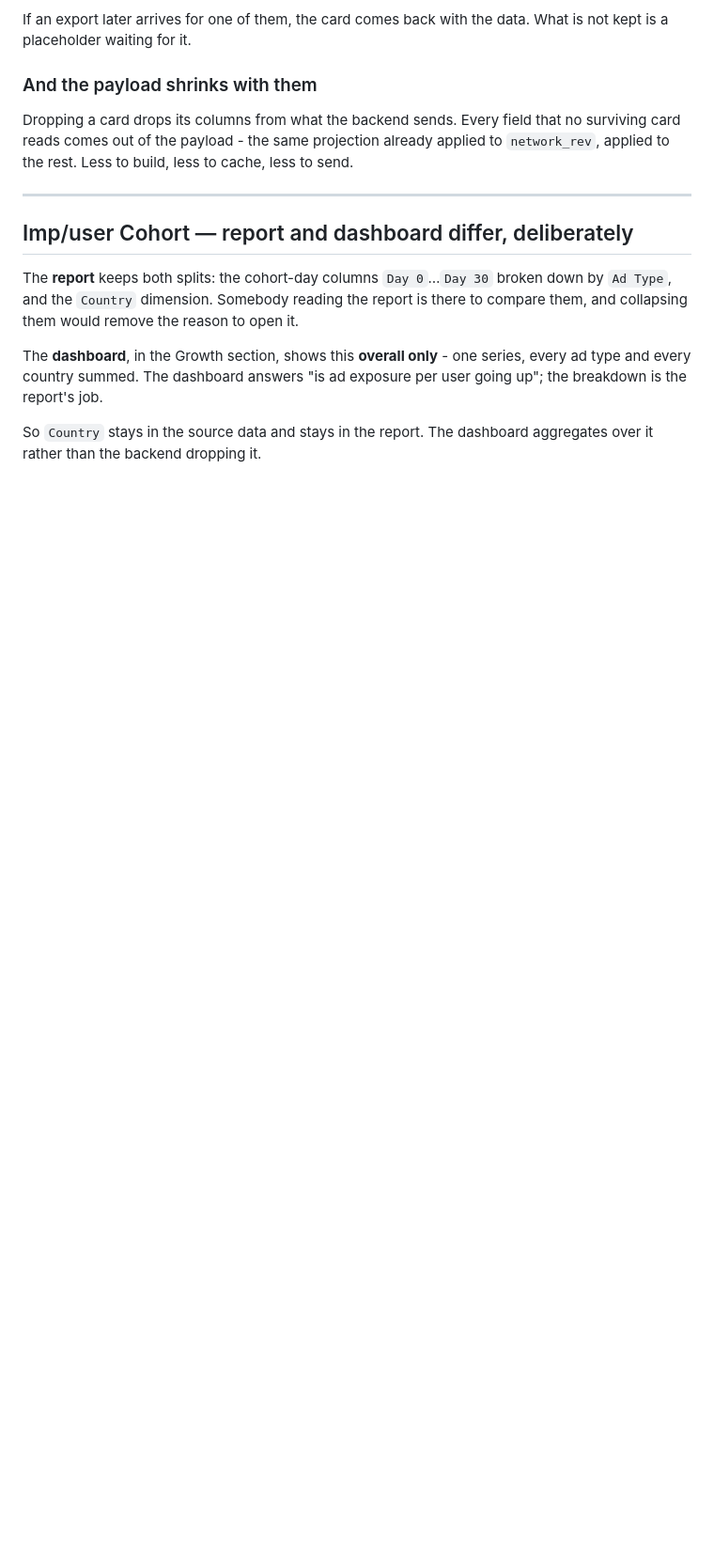
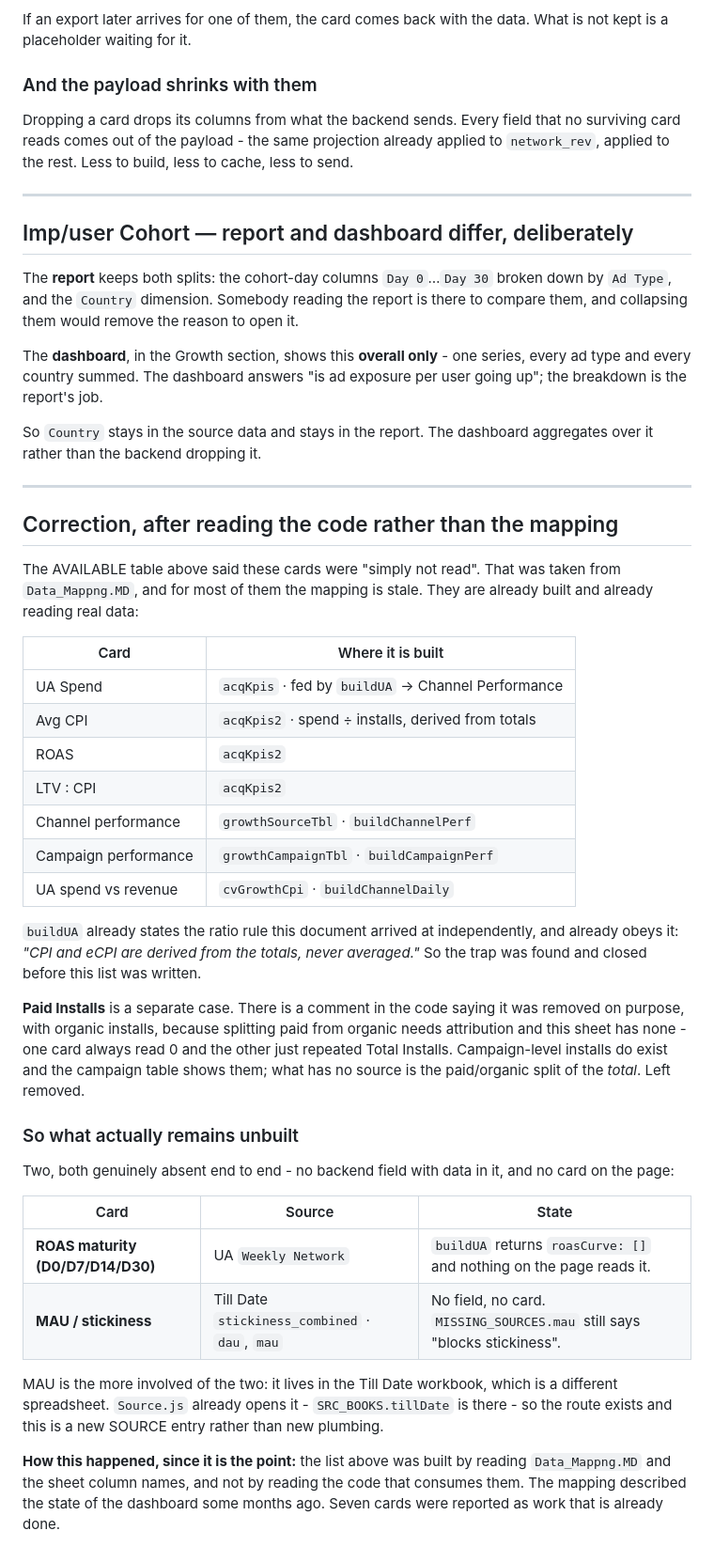
Before and after one commit to Playpare/ps_analytics, a Markdown page: docs/data-mapping-verdicts.md, the part around the change. Shown at 94% size. Rendered like a GitHub page; blank space fills up the shorter version.

Commit message:
Correction: seven of those ten cards are already built
The AVAILABLE table was taken from Data_Mappng.MD, which is stale. UA Spend,
Avg CPI, ROAS, LTV:CPI, channel performance, campaign performance and UA spend
vs revenue are all built and reading real data today - buildUA and the two
performance tabs feed them, and buildUA already states and obeys the same
ratio rule this document arrived at independently.

Paid Installs is its own case: a comment in the code records that it and
organic installs were removed deliberately, because splitting paid from
organic needs attribution this sheet does not have. Campaign-level installs
exist and are shown; the split of the total does not. Left removed.

Two remain genuinely unbuilt, with neither a populated backend field nor a
card: ROAS maturity, which has roasCurve sitting empty and no consumer, and
MAU/stickiness, which has neither.

The list was wrong because it was built from the mapping and the sheet headers
without reading the code that consumes them.

```diff
--- a/docs/data-mapping-verdicts.md
+++ b/docs/data-mapping-verdicts.md
@@ -117,3 +117,52 @@ exposure per user going up"; the breakdown is the report's job.
 
 So `Country` stays in the source data and stays in the report. The dashboard
 aggregates over it rather than the backend dropping it.
+
+---
+
+## Correction, after reading the code rather than the mapping
+
+The AVAILABLE table above said these cards were "simply not read". That was
+taken from `Data_Mappng.MD`, and for most of them the mapping is stale. They
+are already built and already reading real data:
+
+| Card | Where it is built |
+|---|---|
+| UA Spend | `acqKpis` · fed by `buildUA` → Channel Performance |
+| Avg CPI | `acqKpis2` · spend ÷ installs, derived from totals |
+| ROAS | `acqKpis2` |
+| LTV : CPI | `acqKpis2` |
+| Channel performance | `growthSourceTbl` · `buildChannelPerf` |
+| Campaign performance | `growthCampaignTbl` · `buildCampaignPerf` |
+| UA spend vs revenue | `cvGrowthCpi` · `buildChannelDaily` |
+
+`buildUA` already states the ratio rule this document arrived at independently,
+and already obeys it: *"CPI and eCPI are derived from the totals, never
+averaged."* So the trap was found and closed before this list was written.
+
+**Paid Installs** is a separate case. There is a comment in the code saying it
+was removed on purpose, with organic installs, because splitting paid from
+organic needs attribution and this sheet has none - one card always read 0 and
+the other just repeated Total Installs. Campaign-level installs do exist and
+the campaign table shows them; what has no source is the paid/organic split of
+the *total*. Left removed.
+
+### So what actually remains unbuilt
+
+Two, both genuinely absent end to end - no backend field with data in it, and
+no card on the page:
+
+| Card | Source | State |
+|---|---|---|
+| **ROAS maturity (D0/D7/D14/D30)** | UA `Weekly Network` | `buildUA` returns `roasCurve: []` and nothing on the page reads it. |
+| **MAU / stickiness** | Till Date `stickiness_combined` · `dau`, `mau` | No field, no card. `MISSING_SOURCES.mau` still says "blocks stickiness". |
+
+MAU is the more involved of the two: it lives in the Till Date workbook, which
+is a different spreadsheet. `Source.js` already opens it - `SRC_BOOKS.tillDate`
+is there - so the route exists and this is a new SOURCE entry rather than new
+plumbing.
+
+**How this happened, since it is the point:** the list above was built by
+reading `Data_Mappng.MD` and the sheet column names, and not by reading the
+code that consumes them. The mapping described the state of the dashboard some
+months ago. Seven cards were reported as work that is already done.
```
